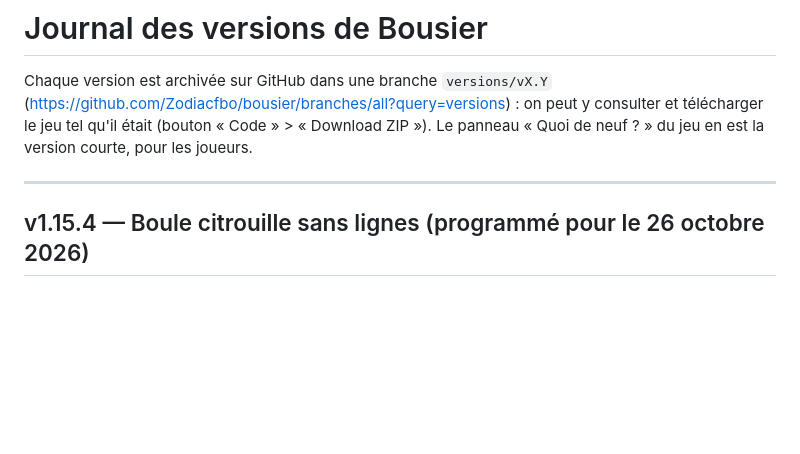
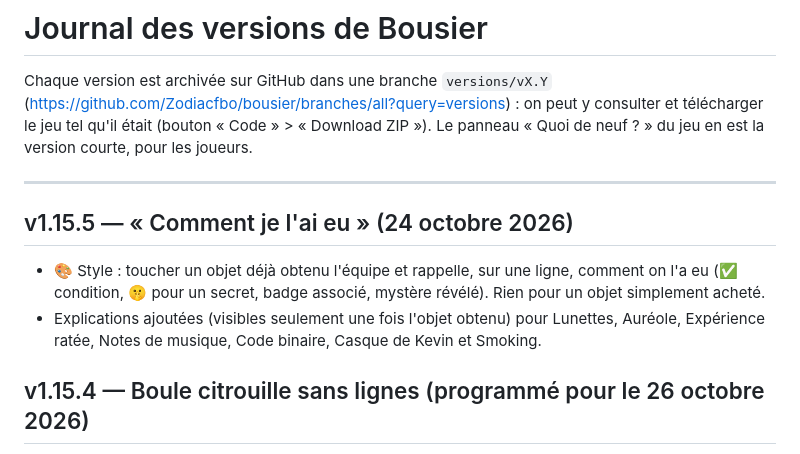
Before and after one commit to Zodiacfbo/bousier, a Markdown page: CHANGELOG.md, the part around the change. Rendered like a GitHub page; blank space fills up the shorter version.

Commit message:
v1.15.5 : rappel de comment on a obtenu un objet dans Style
Co-Authored-By: Claude Opus 5.5 <noreply@anthropic.com>
Claude-Session: https://claude.ai/code/session_015XgPXYp8DvcLxRrLyhautC

```diff
--- a/CHANGELOG.md
+++ b/CHANGELOG.md
@@ -6,6 +6,12 @@ et télécharger le jeu tel qu'il était (bouton « Code » > « Download ZIP »
 Le panneau « Quoi de neuf ? » du jeu en est la version courte, pour les joueurs.
 
 ---
+
+## v1.15.5 — « Comment je l'ai eu » (24 octobre 2026)
+- 🎨 Style : toucher un objet déjà obtenu l'équipe et rappelle, sur une ligne, comment on l'a eu (✅ condition, 🤫 pour
+  un secret, badge associé, mystère révélé). Rien pour un objet simplement acheté.
+- Explications ajoutées (visibles seulement une fois l'objet obtenu) pour Lunettes, Auréole, Expérience ratée, Notes de
+  musique, Code binaire, Casque de Kevin et Smoking.
 
 ## v1.15.4 — Boule citrouille sans lignes (programmé pour le 26 octobre 2026)
 - La Boule citrouille n'a plus de côtes orange (elles faisaient des traits cassés en roulant) : orange lisse, tige verte
```
